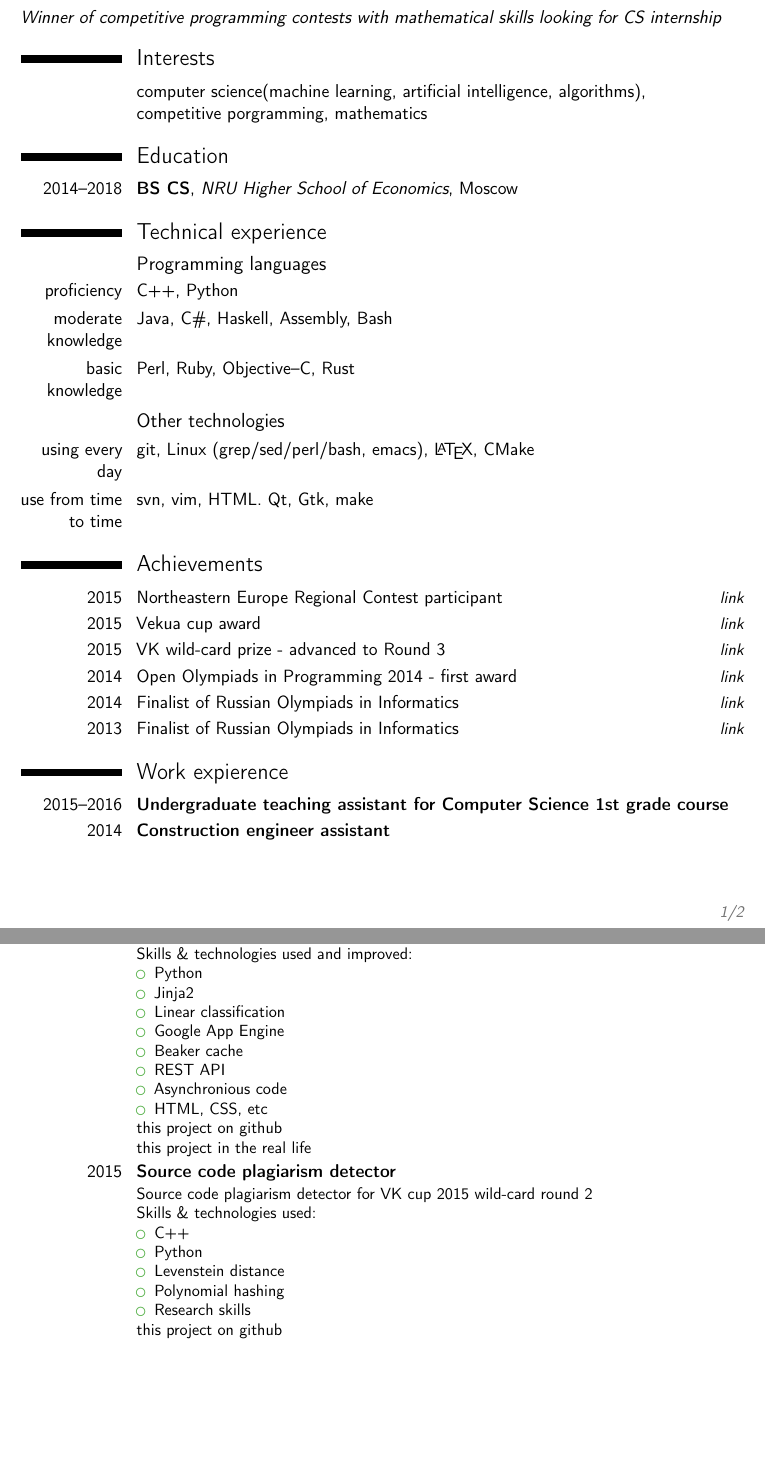
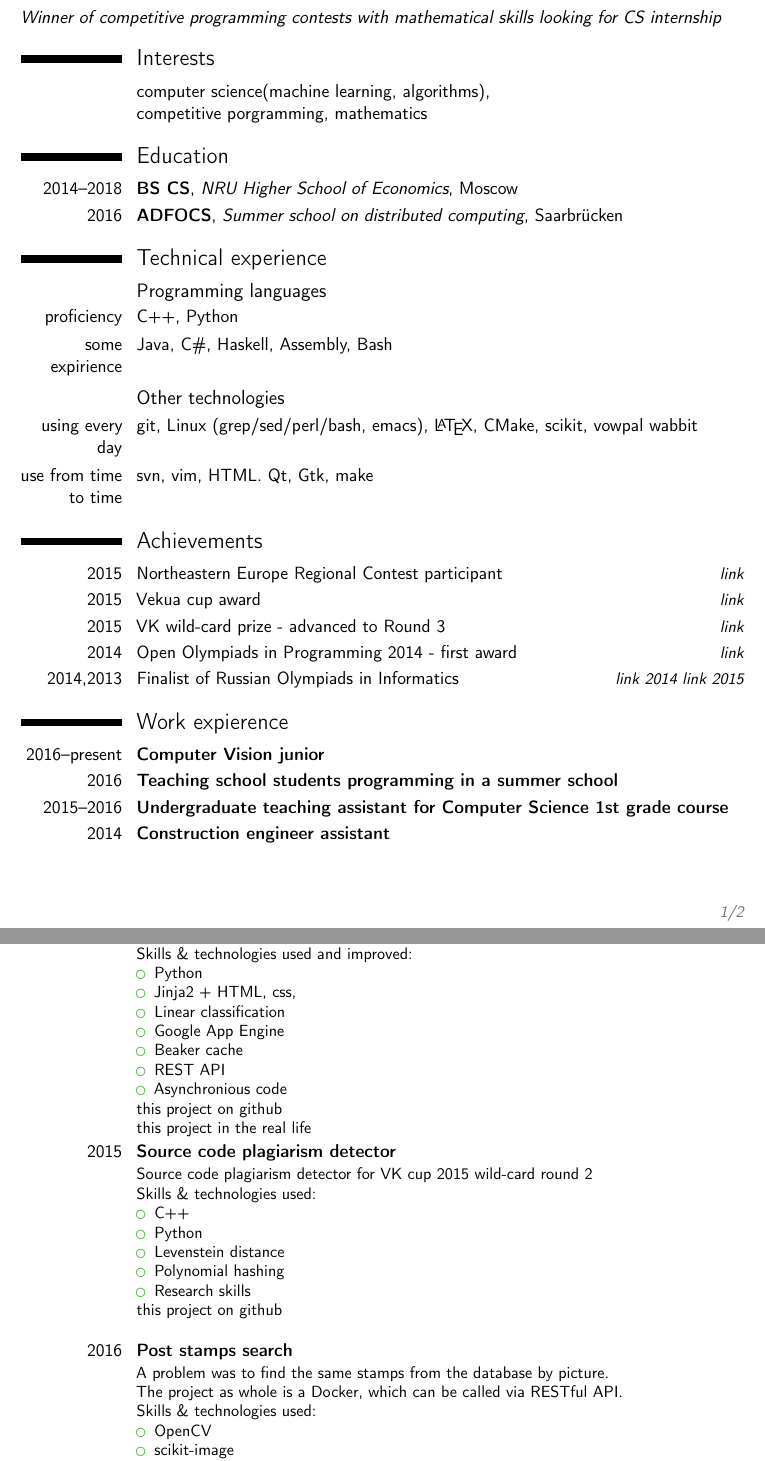
Before and after one commit to VisualPaul/CV, a LaTeX CV (cv.tex): two parts of pages 1 and 2 of 2, joined at a grey line, cut so that both start at the same text, the shorter picture padded with empty space. Compiled offline with pdfLaTeX.

Commit message:
updated CV

```diff
--- a/cv.tex
+++ b/cv.tex
@@ -17,12 +17,12 @@
 % personal data
 \name{Pavel}{Shevchuk}
 \phone[mobile]{+7~(903)~217~56~96}
-\email{iVisualPaul@gmail.com}
+\email{pashevchuk@edu.hse.ru}
 \social[github]{VisualPaul}
 \social[linkedin]{pshevchuk}
 \extrainfo{codeforces profile: \href{http://codeforces.com/profile/pshevchuk}{pshevchuk} \\
   Moscow, Russia}
-%\photo[64pt][0.4pt]{picture}                       % optional, remove / comment the line if not wanted; '64pt' is the height the picture must be resized to, 0.4pt is the thickness of the frame around it (put it to 0pt for no frame) and 'picture' is the name of the picture file
+\photo[64pt][0.4pt]{picture}                       % optional, remove / comment the line if not wanted; '64pt' is the height the picture must be resized to, 0.4pt is the thickness of the frame around it (put it to 0pt for no frame) and 'picture' is the name of the picture file
 
 % to show numerical labels in the bibliography (default is to show no labels); only useful if you make citations in your resume
 %\makeatletter
@@ -40,18 +40,18 @@
 \makecvtitle
 \emph{Winner of competitive programming contests with mathematical skills looking for CS internship}
 \section{Interests}
-\cvitem{}{computer science(machine learning, artificial intelligence, algorithms), \newline{}competitive porgramming, mathematics}
+\cvitem{}{computer science(machine learning, algorithms), \newline{}competitive porgramming, mathematics}
 
 \section{Education}
 \cventry{2014--2018}{BS CS}{NRU Higher School of Economics}{Moscow}{}{}
+\cventry{2016}{ADFOCS}{Summer school on distributed computing}{Saarbrücken}{}{}
 
 \section{Technical experience}
 \subsection{Programming languages}
 \cvitem{proficiency}{C++, Python}
-\cvitem{moderate knowledge}{Java, C\#, Haskell, Assembly, Bash}
-\cvitem{basic knowledge}{Perl, Ruby, Objective--C, Rust}
+\cvitem{some expirience}{Java, C\#, Haskell, Assembly, Bash}
 \subsection{Other technologies}
-\cvitem{using every day}{git, Linux (grep/sed/perl/bash, emacs), \LaTeX , CMake}
+\cvitem{using every day}{git, Linux (grep/sed/perl/bash, emacs), \LaTeX , CMake, scikit, vowpal wabbit}
 \cvitem{use from time to time}{svn, vim, HTML. Qt, Gtk, make}
 
 \section{Achievements}
@@ -62,13 +62,11 @@
 \cvitemwithcomment{2015}{VK wild-card prize - advanced to Round 3}
 {\href{http://codeforces.com/vkcup2015}{link}}
 \cvitemwithcomment{2014}{Open Olympiads in Programming 2014 - first award}{\href{https://olympiads.ru/zaoch/2013-14/final_results.shtml}{link}}
-\cvitemwithcomment{2014}{Finalist of Russian Olympiads in Informatics}
-{\href{http://neerc.ifmo.ru/school/archive/2013-2014/ru-olymp-roi-2014-standings.html}{link}}
-\cvitemwithcomment{2013}{Finalist of Russian Olympiads in Informatics}
-{\href{http://neerc.ifmo.ru/school/archive/2012-2013/ru-olymp-roi-2013-standings.html}{link}}
+\cvitemwithcomment{2014,2013}{Finalist of Russian Olympiads in Informatics}
+{\href{http://neerc.ifmo.ru/school/archive/2013-2014/ru-olymp-roi-2014-standings.html}{link 2014} \href{http://neerc.ifmo.ru/school/archive/2012-2013/ru-olymp-roi-2013-standings.html}{link 2015}}
 
 \section{Work expierence}
+\cventry{2016--present}{Computer Vision junior}{}{}{}{}
+\cventry{2016}{Teaching school students programming in a summer school}{}{}{}{}
 \cventry{2015--2016}{Undergraduate teaching assistant for  Computer Science 1st grade course}{}{}{}{}
 \cventry{2014}{Construction engineer assistant}{}{}{}{}
-
-\section{Classes}
@@ -89,20 +81,19 @@ Skills \& technologies used and improved:
 \item GNU MP. Very useful bignum library
 \item CMake
 \end{itemize}
-\href{https://github.com/VisualPaul/lisp-interp}{this project on github} }
+\href{https://github.com/VisualPaul/lisp-interp}{this project on github}}
 
 \cventry{2015}{last.fm classification}{}{}{}{Web project that finds out preferences of last.fm user %
 and understand whether he or she will like given artist\newline{}%
 Skills \& technologies used and improved:
 \begin{itemize}
 \item Python
-\item Jinja2
+\item Jinja2 + HTML, css,
 \item Linear classification
 \item Google App Engine
 \item Beaker cache
 \item REST API
 \item Asynchronious code
-\item HTML, CSS, etc
 \end{itemize}
 \href{https://github.com/cs-hse-projects/Lfm_class_shevchuk}{this project on github}\newline{}
 \href{https://lastfm-classificator.appspot.com/}{this project in the real life}}
@@ -116,6 +107,17 @@ Skills \& technologies used:
 \item Research skills
 \end{itemize}
 \href{https://github.com/VisualPaul/vk-wildcard}{this project on github}\newline{}}
+\cventry{2016}{Post stamps search}{}{}{}{A problem was to find the same stamps from the database by picture. \newline{}
+The project as whole is a Docker, which can be called via RESTful API. \newline{}
+Skills \& technologies used:
+\begin{itemize}
+\item OpenCV
+\item scikit-image
+\item Django
+\item RESTful API
+\item Docker
+\item Research skills
+\end{itemize}}
 
 \section{Languages}
 \cvitem{Russian}{native speaker}
```
Also changed, not shown: picture.png (added), cv.tex (6 more changed lines).
